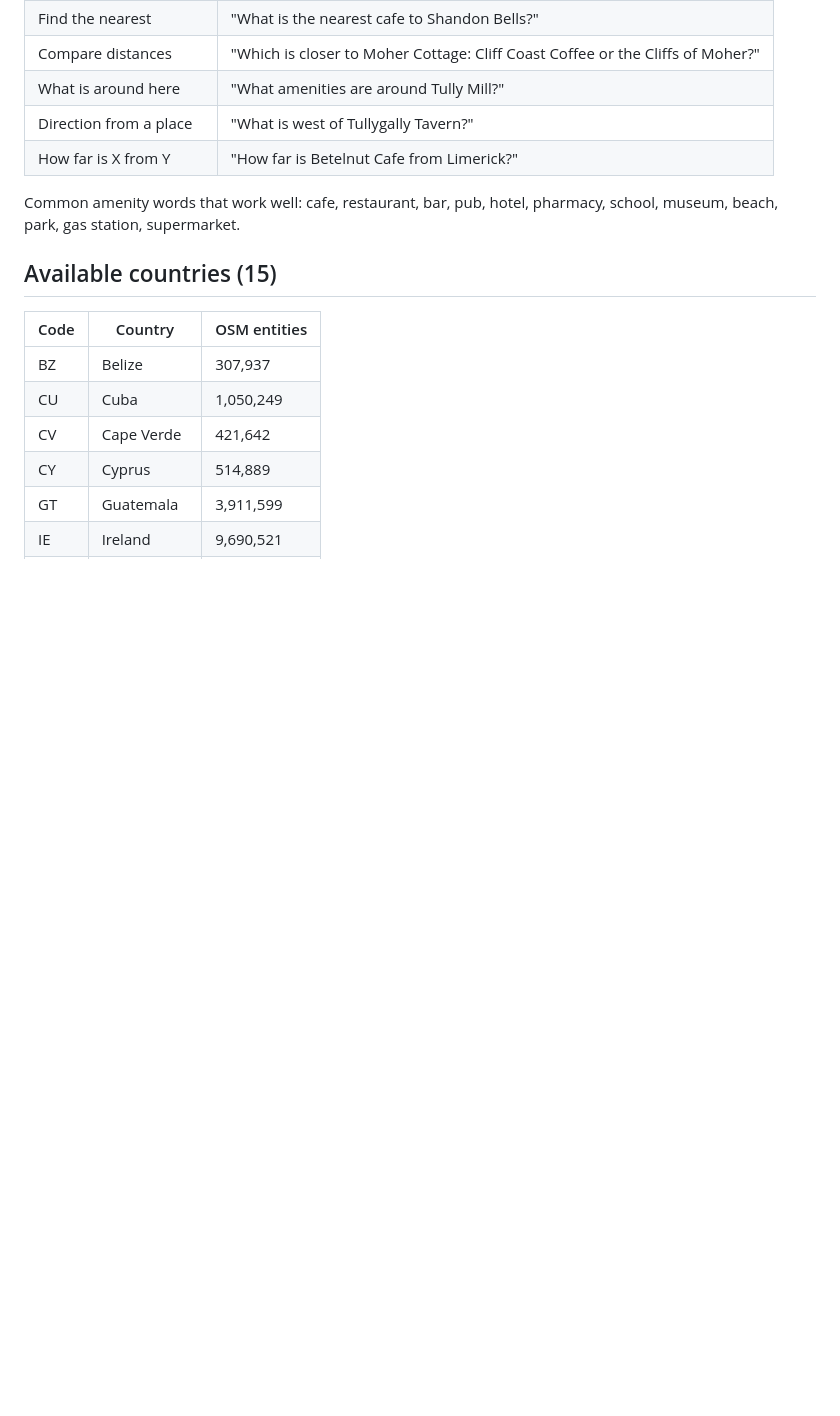
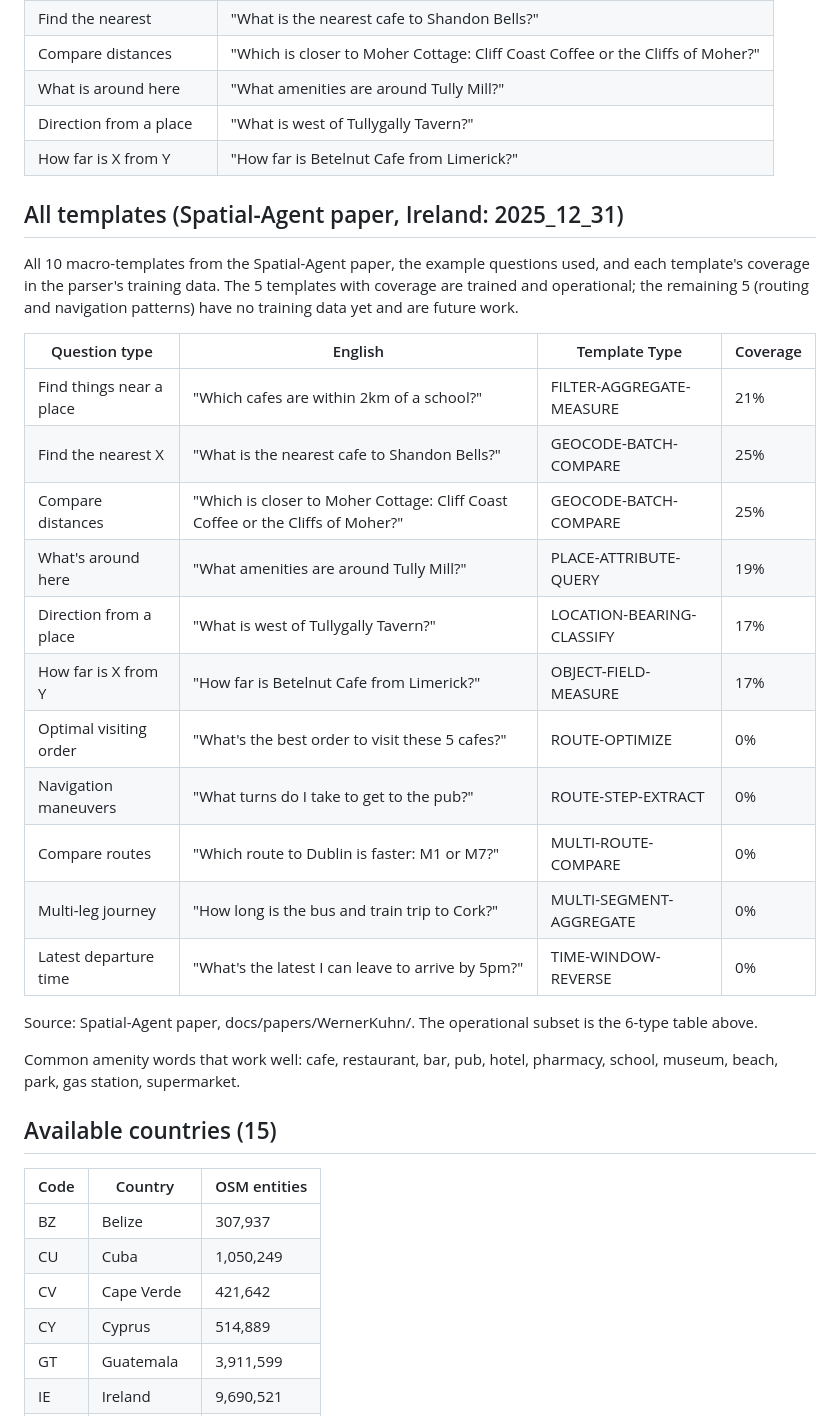
Before and after one commit to chaddwick25/World-Knowledge-Graph-Pipeline, a Markdown page: sample_questions.md, the part around the change. Drawn GitHub-style; blank space fills up the shorter version.

Commit message:
Expand sample questions with all 10 MapQA macro-templates and coverage table

```diff
--- a/sample_questions.md
+++ b/sample_questions.md
@@ -19,6 +19,31 @@ your own names, they must exist in OpenStreetMap for that country.
 | What is around here | "What amenities are around Tully Mill?" |
 | Direction from a place | "What is west of Tullygally Tavern?" |
 | How far is X from Y | "How far is Betelnut Cafe from Limerick?" |
+
+## All templates (Spatial-Agent paper, Ireland: 2025_12_31)
+
+All 10 macro-templates from the Spatial-Agent paper, the example questions
+used, and each template's coverage in the parser's training data. The 5
+templates with coverage are trained and operational; the remaining 5
+(routing and navigation patterns) have no training data yet and are
+future work.
+
+| Question type | English | Template Type | Coverage |
+|---|---|---|---|
+| Find things near a place | "Which cafes are within 2km of a school?" | FILTER-AGGREGATE-MEASURE | 21% |
+| Find the nearest X | "What is the nearest cafe to Shandon Bells?" | GEOCODE-BATCH-COMPARE | 25% |
+| Compare distances | "Which is closer to Moher Cottage: Cliff Coast Coffee or the Cliffs of Moher?" | GEOCODE-BATCH-COMPARE | 25% |
+| What's around here | "What amenities are around Tully Mill?" | PLACE-ATTRIBUTE-QUERY | 19% |
+| Direction from a place | "What is west of Tullygally Tavern?" | LOCATION-BEARING-CLASSIFY | 17% |
+| How far is X from Y | "How far is Betelnut Cafe from Limerick?" | OBJECT-FIELD-MEASURE | 17% |
+| Optimal visiting order | "What's the best order to visit these 5 cafes?" | ROUTE-OPTIMIZE | 0% |
+| Navigation maneuvers | "What turns do I take to get to the pub?" | ROUTE-STEP-EXTRACT | 0% |
+| Compare routes | "Which route to Dublin is faster: M1 or M7?" | MULTI-ROUTE-COMPARE | 0% |
+| Multi-leg journey | "How long is the bus and train trip to Cork?" | MULTI-SEGMENT-AGGREGATE | 0% |
+| Latest departure time | "What's the latest I can leave to arrive by 5pm?" | TIME-WINDOW-REVERSE | 0% |
+
+Source: Spatial-Agent paper, docs/papers/WernerKuhn/. The operational
+subset is the 6-type table above.
 
 Common amenity words that work well: cafe, restaurant, bar, pub, hotel,
 pharmacy, school, museum, beach, park, gas station, supermarket.
```
